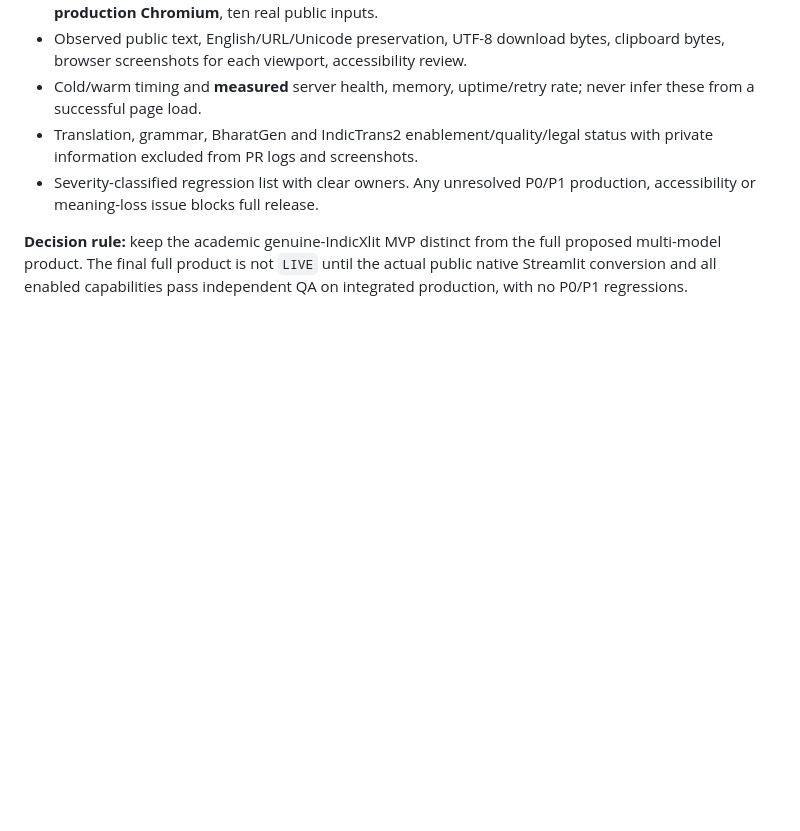
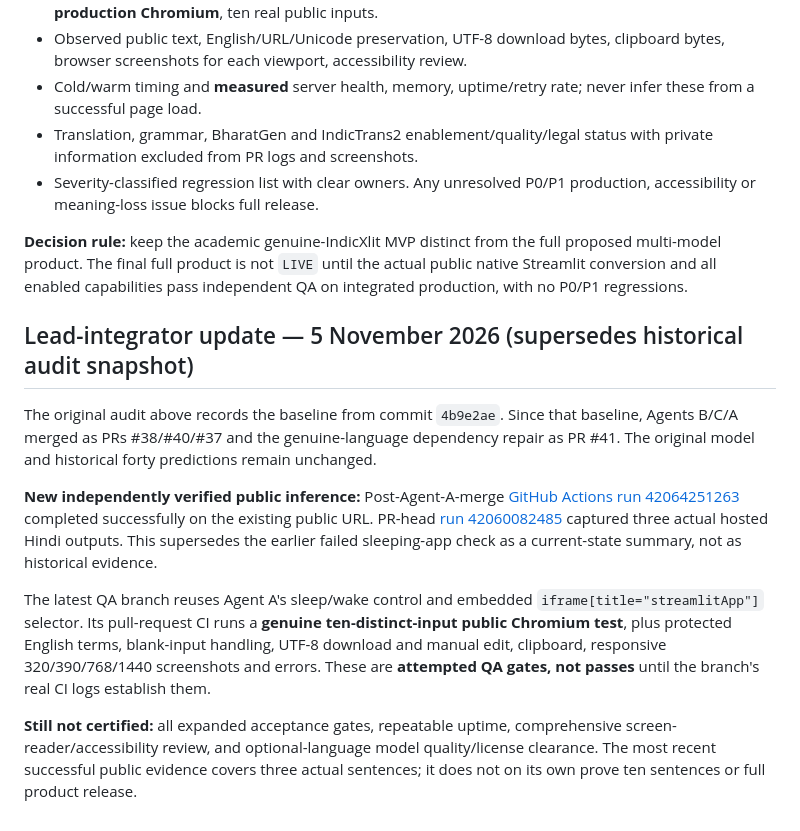
Before and after one commit to Rishikeshsanin/Hinglish-Smart-Writing-Assistant, a Markdown page: docs/PRODUCT_RELEASE_GATE.md, the part around the change. Drawn GitHub-style; blank space fills up the shorter version.

Commit message:
docs(qa): record new independent public success and pending full release checks

```diff
--- a/docs/PRODUCT_RELEASE_GATE.md
+++ b/docs/PRODUCT_RELEASE_GATE.md
@@ -135,3 +135,15 @@ evidence returns `BLOCKED` with exit code 2.
 full proposed multi-model product. The final full product is not `LIVE` until
 the actual public native Streamlit conversion and all enabled capabilities
 pass independent QA on integrated production, with no P0/P1 regressions.
+
+
+## Lead-integrator update — 5 November 2026 (supersedes historical audit snapshot)
+
+The original audit above records the baseline from commit `4b9e2ae`.
+Since that baseline, Agents B/C/A merged as PRs #38/#40/#37 and the genuine-language dependency repair as PR #41. The original model and historical forty predictions remain unchanged.
+
+**New independently verified public inference:** Post-Agent-A-merge [GitHub Actions run 42064251263](https://github.com/Rishikeshsanin/Hinglish-Smart-Writing-Assistant/actions/runs/42064251263) completed successfully on the existing public URL. PR-head [run 42060082485](https://github.com/Rishikeshsanin/Hinglish-Smart-Writing-Assistant/actions/runs/42060082485) captured three actual hosted Hindi outputs. This supersedes the earlier failed sleeping-app check as a current-state summary, not as historical evidence.
+
+The latest QA branch reuses Agent A's sleep/wake control and embedded `iframe[title="streamlitApp"]` selector. Its pull-request CI runs a **genuine ten-distinct-input public Chromium test**, plus protected English terms, blank-input handling, UTF-8 download and manual edit, clipboard, responsive 320/390/768/1440 screenshots and errors. These are **attempted QA gates, not passes** until the branch's real CI logs establish them.
+
+**Still not certified:** all expanded acceptance gates, repeatable uptime, comprehensive screen-reader/accessibility review, and optional-language model quality/license clearance. The most recent successful public evidence covers three actual sentences; it does not on its own prove ten sentences or full product release.
```
